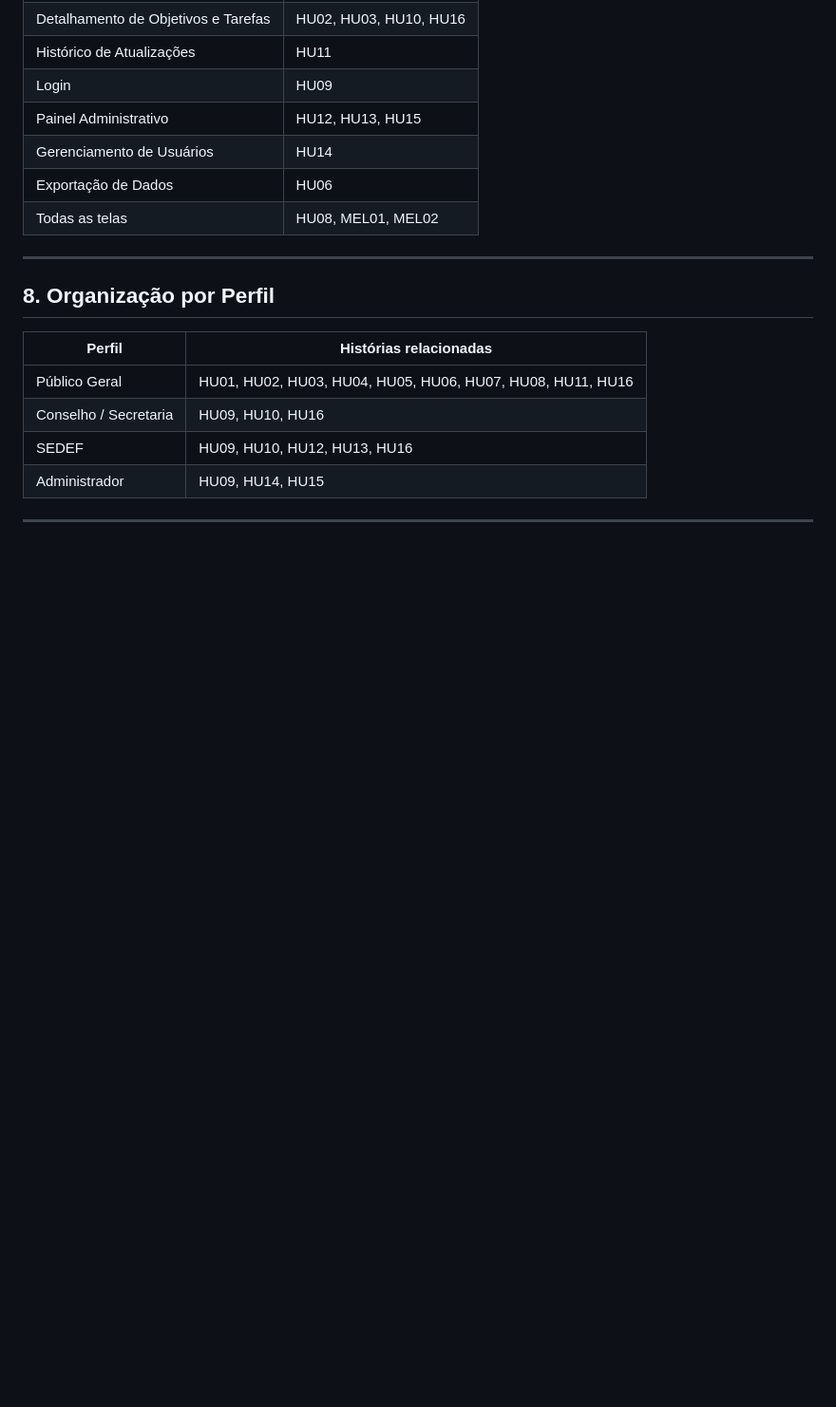
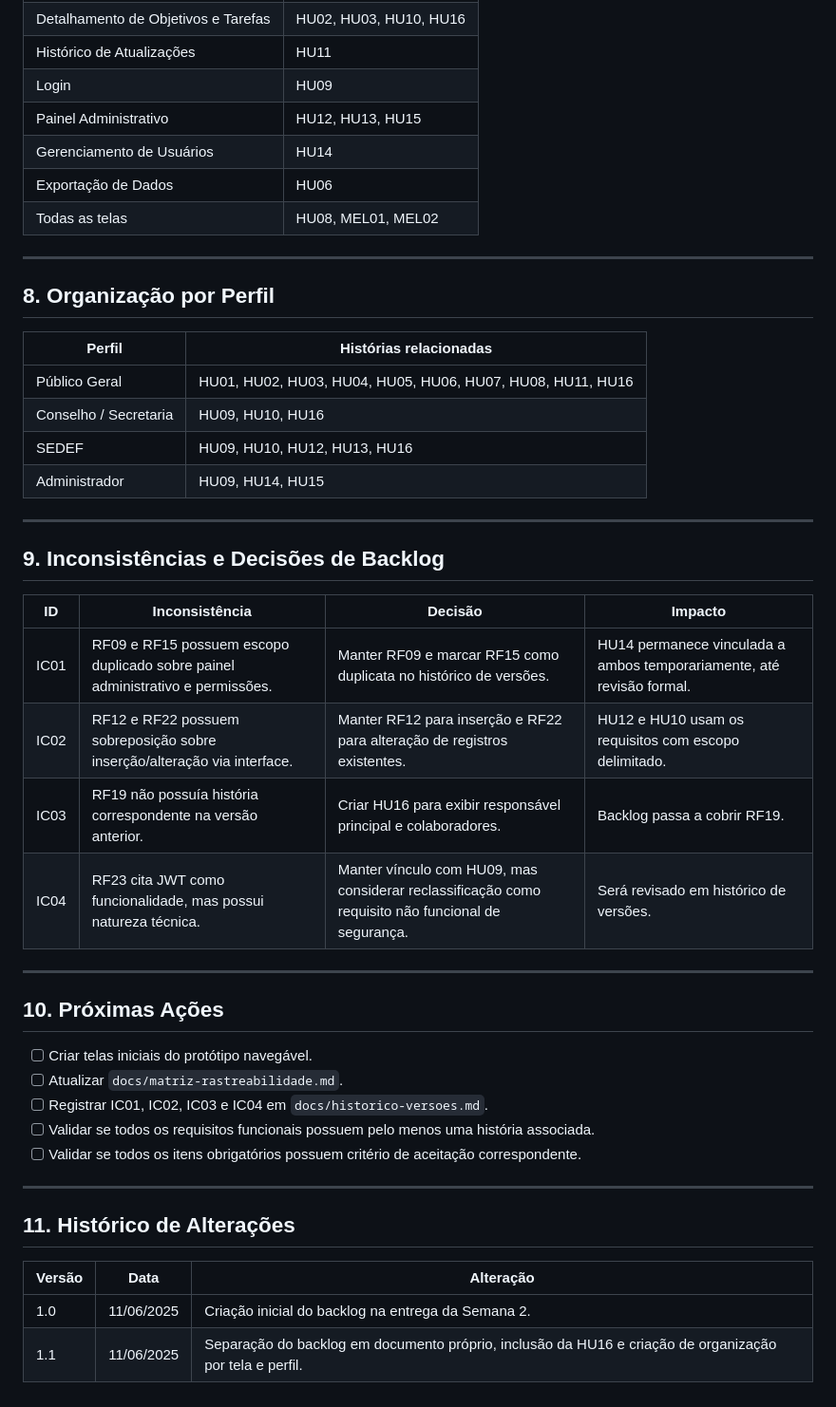
Before and after one commit to ricardobacano/TrabalhoRequisitos, a Markdown page: entregas-semana2/backlog.md, the part around the change. Shown at 95% size. Rendered like a GitHub page; blank space fills up the shorter version.

Commit message:
[ADD]Inconsistencias, proximas acoes e historico

```diff
--- a/entregas-semana2/backlog.md
+++ b/entregas-semana2/backlog.md
@@ -104,3 +104,31 @@ As histórias foram classificadas em três níveis:
 | Administrador | HU09, HU14, HU15 |
 
 ---
+
+## 9. Inconsistências e Decisões de Backlog
+
+| ID | Inconsistência | Decisão | Impacto |
+|---|---|---|---|
+| IC01 | RF09 e RF15 possuem escopo duplicado sobre painel administrativo e permissões. | Manter RF09 e marcar RF15 como duplicata no histórico de versões. | HU14 permanece vinculada a ambos temporariamente, até revisão formal. |
+| IC02 | RF12 e RF22 possuem sobreposição sobre inserção/alteração via interface. | Manter RF12 para inserção e RF22 para alteração de registros existentes. | HU12 e HU10 usam os requisitos com escopo delimitado. |
+| IC03 | RF19 não possuía história correspondente na versão anterior. | Criar HU16 para exibir responsável principal e colaboradores. | Backlog passa a cobrir RF19. |
+| IC04 | RF23 cita JWT como funcionalidade, mas possui natureza técnica. | Manter vínculo com HU09, mas considerar reclassificação como requisito não funcional de segurança. | Será revisado em histórico de versões. |
+
+---
+
+## 10. Próximas Ações
+
+- [ ] Criar telas iniciais do protótipo navegável.
+- [ ] Atualizar `docs/matriz-rastreabilidade.md`.
+- [ ] Registrar IC01, IC02, IC03 e IC04 em `docs/historico-versoes.md`.
+- [ ] Validar se todos os requisitos funcionais possuem pelo menos uma história associada.
+- [ ] Validar se todos os itens obrigatórios possuem critério de aceitação correspondente.
+
+---
+
+## 11. Histórico de Alterações
+
+| Versão | Data | Alteração |
+|---|---|---|
+| 1.0 | 11/06/2025 | Criação inicial do backlog na entrega da Semana 2. |
+| 1.1 | 11/06/2025 | Separação do backlog em documento próprio, inclusão da HU16 e criação de organização por tela e perfil. |
```
